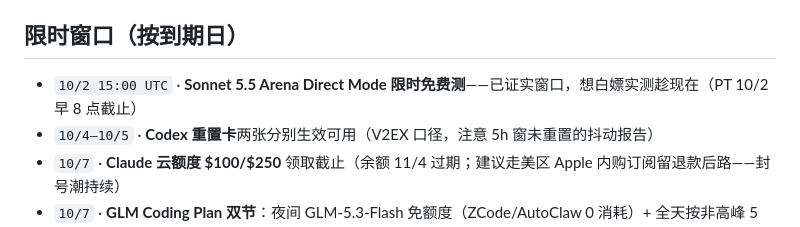
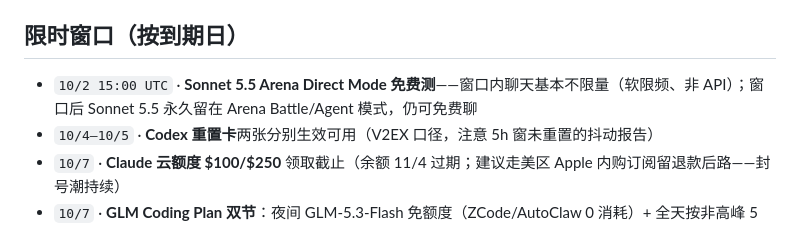
Before and after one commit to LISOP9527/ai-briefings, a Markdown page: deals/current.md, the part around the change. GitHub-like rendering.

Commit message:
deals: clarify Sonnet 5.5 Arena window — permanent in Battle/Agent after
Co-Authored-By: Devin AI <158243242+devin-ai-integration[bot]@users.noreply.github.com>

```diff
--- a/deals/current.md
+++ b/deals/current.md
@@ -19,7 +19,7 @@
 
 ## 限时窗口（按到期日）
 
-- `10/2 15:00 UTC` · **Sonnet 5.5 Arena Direct Mode 限时免费测**——已证实窗口，想白嫖实测趁现在（PT 10/2 早 8 点截止）
+- `10/2 15:00 UTC` · **Sonnet 5.5 Arena Direct Mode 免费测**——窗口内聊天基本不限量（软限频、非 API）；窗口后 Sonnet 5.5 永久留在 Arena Battle/Agent 模式，仍可免费聊
 - `10/4–10/5` · **Codex 重置卡**两张分别生效可用（V2EX 口径，注意 5h 窗未重置的抖动报告）
 - `10/7` · **Claude 云额度 $100/$250** 领取截止（余额 11/4 过期；建议走美区 Apple 内购订阅留退款后路——封号潮持续）
 - `10/7` · **GLM Coding Plan 双节**：夜间 GLM-5.3-Flash 免额度（ZCode/AutoClaw 0 消耗）+ 全天按非高峰 5 折
```
